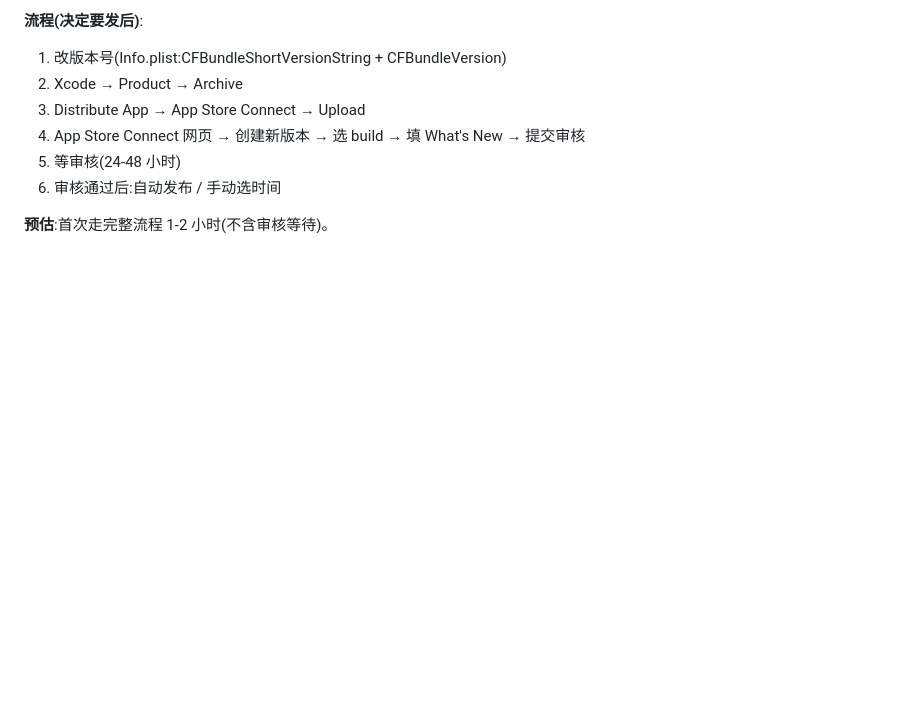
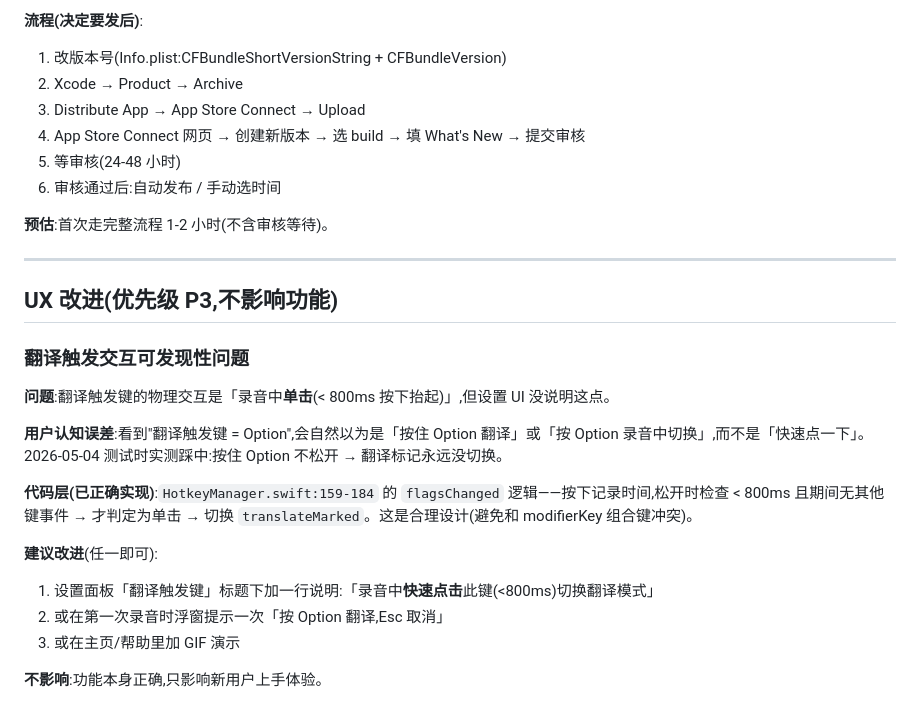
Before and after one commit to answer2023/VoiceBee, a Markdown page: docs/BACKLOG.md, the part around the change. Drawn GitHub-style; blank space fills up the shorter version.

Commit message:
docs(backlog): add translation hotkey UX issue (P3)
翻译触发键设计为「录音中快速点击(<800ms)切换」,但设置 UI 没说明,
用户容易误以为是按住或长按。代码逻辑正确,只需 UX 文案改进。

```diff
--- a/docs/BACKLOG.md
+++ b/docs/BACKLOG.md
@@ -135,3 +135,21 @@ Cloudflare Pages "激活域" 时**应自动**把 `voicebee` CNAME 从 `answer202
 6. 审核通过后:自动发布 / 手动选时间
 
 **预估**:首次走完整流程 1-2 小时(不含审核等待)。
+
+---
+
+## UX 改进(优先级 P3,不影响功能)
+
+### 翻译触发交互可发现性问题
+**问题**:翻译触发键的物理交互是「录音中**单击**(< 800ms 按下抬起)」,但设置 UI 没说明这点。
+
+**用户认知误差**:看到"翻译触发键 = Option",会自然以为是「按住 Option 翻译」或「按 Option 录音中切换」,而不是「快速点一下」。2026-05-04 测试时实测踩中:按住 Option 不松开 → 翻译标记永远没切换。
+
+**代码层(已正确实现)**:`HotkeyManager.swift:159-184` 的 `flagsChanged` 逻辑——按下记录时间,松开时检查 < 800ms 且期间无其他键事件 → 才判定为单击 → 切换 `translateMarked`。这是合理设计(避免和 modifierKey 组合键冲突)。
+
+**建议改进**(任一即可):
+1. 设置面板「翻译触发键」标题下加一行说明:「录音中**快速点击**此键(<800ms)切换翻译模式」
+2. 或在第一次录音时浮窗提示一次「按 Option 翻译,Esc 取消」
+3. 或在主页/帮助里加 GIF 演示
+
+**不影响**:功能本身正确,只影响新用户上手体验。
```
